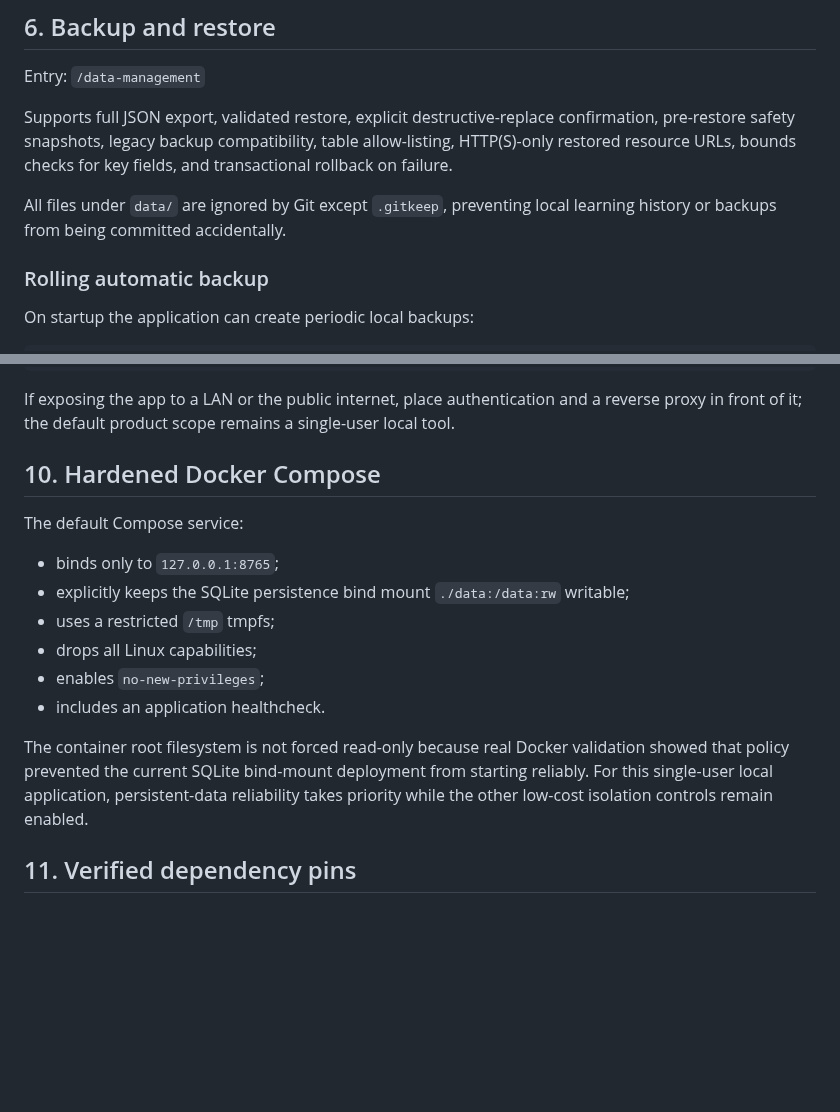
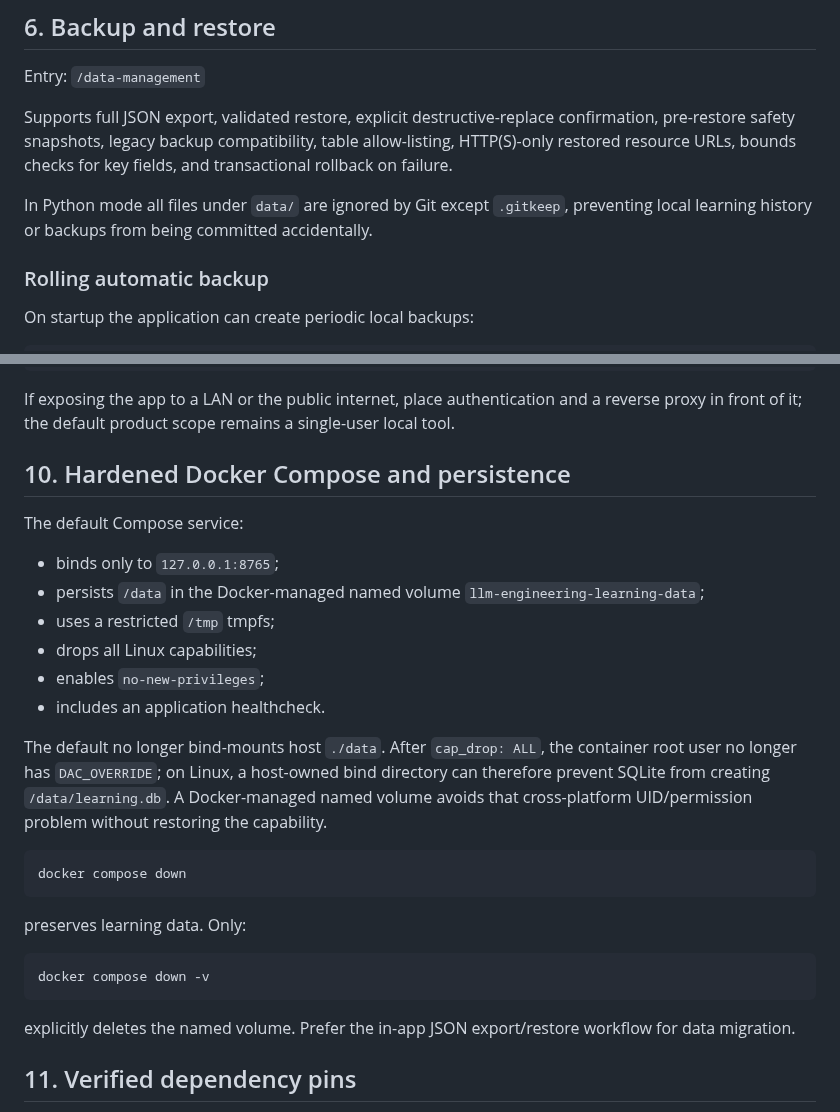
Before and after one commit to Azurefly/llm-engineering-learning, a Markdown page: docs/V5.en.md, 2 parts joined by grey strips. Rendered like a GitHub page; blank space fills up the shorter version.

Commit message:
document Docker named-volume persistence in English

````diff
--- a/docs/V5.en.md
+++ b/docs/V5.en.md
@@ -90,7 +90,7 @@ Entry: `/data-management`
 
 Supports full JSON export, validated restore, explicit destructive-replace confirmation, pre-restore safety snapshots, legacy backup compatibility, table allow-listing, HTTP(S)-only restored resource URLs, bounds checks for key fields, and transactional rollback on failure.
 
-All files under `data/` are ignored by Git except `.gitkeep`, preventing local learning history or backups from being committed accidentally.
+In Python mode all files under `data/` are ignored by Git except `.gitkeep`, preventing local learning history or backups from being committed accidentally.
 
 ### Rolling automatic backup
 
@@ -128,18 +128,30 @@ LLM_ALLOWED_HOSTS=learning.local,192.168.1.10
 
 If exposing the app to a LAN or the public internet, place authentication and a reverse proxy in front of it; the default product scope remains a single-user local tool.
 
-## 10. Hardened Docker Compose
+## 10. Hardened Docker Compose and persistence
 
 The default Compose service:
 
 - binds only to `127.0.0.1:8765`;
-- explicitly keeps the SQLite persistence bind mount `./data:/data:rw` writable;
+- persists `/data` in the Docker-managed named volume `llm-engineering-learning-data`;
 - uses a restricted `/tmp` tmpfs;
 - drops all Linux capabilities;
 - enables `no-new-privileges`;
 - includes an application healthcheck.
 
-The container root filesystem is not forced read-only because real Docker validation showed that policy prevented the current SQLite bind-mount deployment from starting reliably. For this single-user local application, persistent-data reliability takes priority while the other low-cost isolation controls remain enabled.
+The default no longer bind-mounts host `./data`. After `cap_drop: ALL`, the container root user no longer has `DAC_OVERRIDE`; on Linux, a host-owned bind directory can therefore prevent SQLite from creating `/data/learning.db`. A Docker-managed named volume avoids that cross-platform UID/permission problem without restoring the capability.
+
+```text
+docker compose down
+```
+
+preserves learning data. Only:
+
+```text
+docker compose down -v
+```
+
+explicitly deletes the named volume. Prefer the in-app JSON export/restore workflow for data migration.
 
 ## 11. Verified dependency pins
 
````
